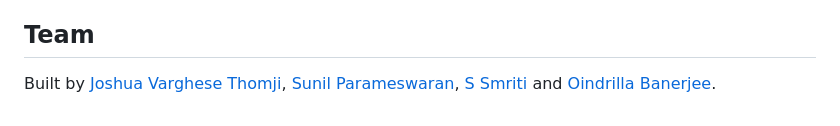
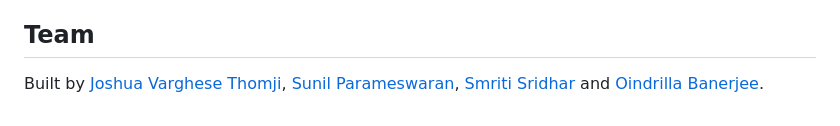
Before and after one commit to Second-Opinion-Dev/Second_Opinion, a Markdown page: README.md, the part around the change. Rendered like a GitHub page.

Commit message:
Correct Smriti Sridhar name in README

```diff
--- a/README.md
+++ b/README.md
@@ -196,5 +196,5 @@ Second Opinion is a research prototype run on historical, day-level data. It is
 Built by
 [Joshua Varghese Thomji](https://github.com/josh1221wa),
 [Sunil Parameswaran](https://github.com/SunilParameswaran),
-[S Smriti](https://github.com/smritis21) and
+[Smriti Sridhar](https://github.com/smritis21) and
 [Oindrilla Banerjee](https://github.com/oindrilla007).
```
